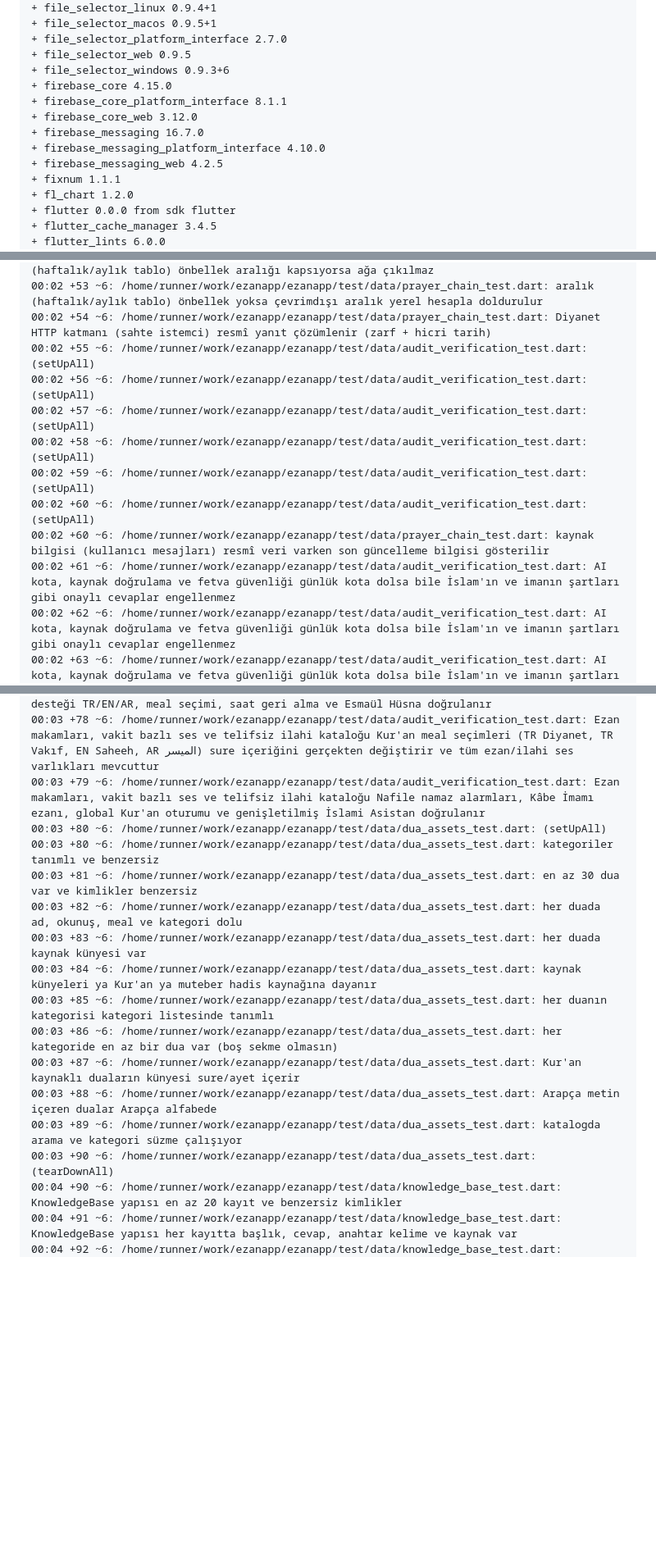
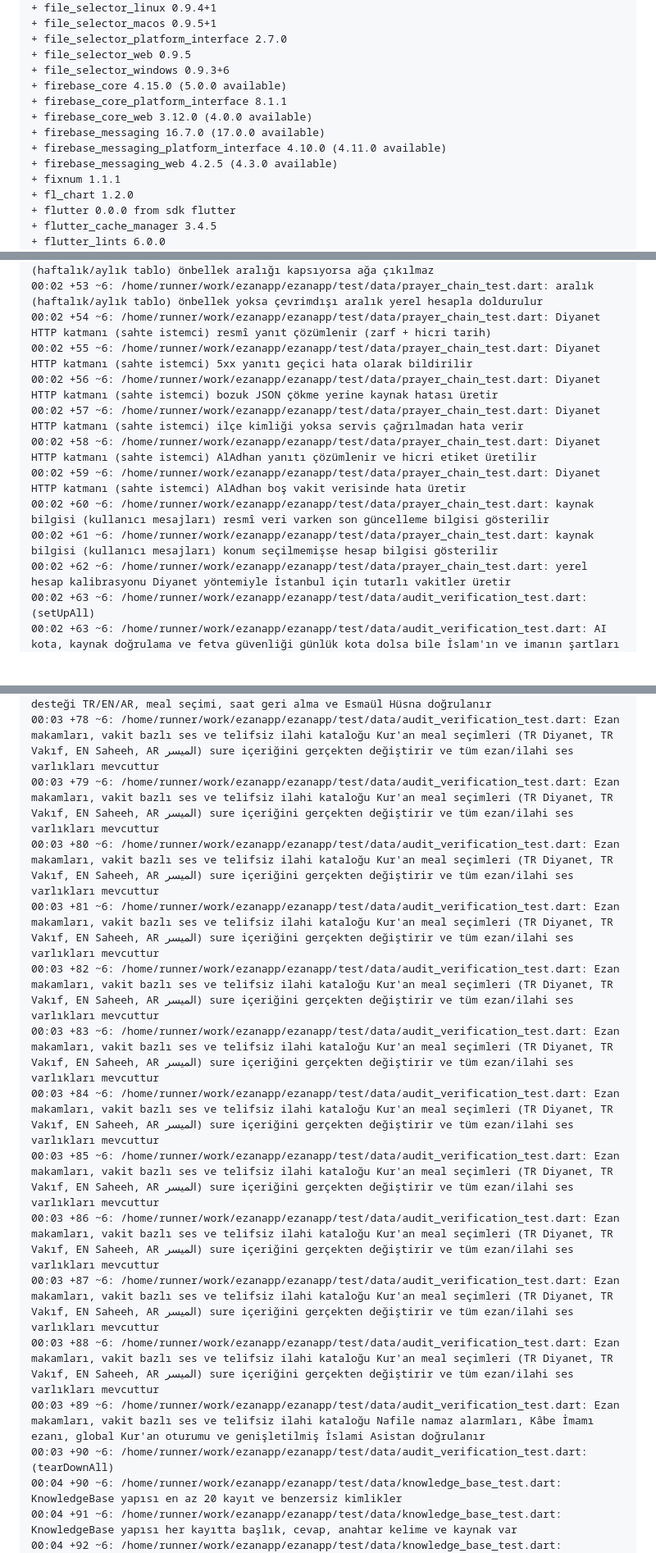
Before and after one commit to YAZILIMCEOSU/ezanapp, a Markdown page: .ci/report.md, 3 parts joined by grey strips. Shown at 82% size. Drawn GitHub-style; blank space fills up the shorter version.

Commit message:
ci(report): doğrulama sonuçları [skip ci]

```diff
--- a/.ci/report.md
+++ b/.ci/report.md
@@ -54,12 +54,12 @@ Downloading packages...
 + file_selector_platform_interface 2.7.0
 + file_selector_web 0.9.5
 + file_selector_windows 0.9.3+6
-+ firebase_core 4.15.0
++ firebase_core 4.15.0 (5.0.0 available)
 + firebase_core_platform_interface 8.1.1
-+ firebase_core_web 3.12.0
-+ firebase_messaging 16.7.0
-+ firebase_messaging_platform_interface 4.10.0
-+ firebase_messaging_web 4.2.5
++ firebase_core_web 3.12.0 (4.0.0 available)
++ firebase_messaging 16.7.0 (17.0.0 available)
++ firebase_messaging_platform_interface 4.10.0 (4.11.0 available)
++ firebase_messaging_web 4.2.5 (4.3.0 available)
 + fixnum 1.1.1
 + fl_chart 1.2.0
 + flutter 0.0.0 from sdk flutter
@@ -299,13 +304,13 @@ No issues found! (ran in 19.8s)
 00:02 +52 ~6: /home/runner/work/ezanapp/ezanapp/test/data/prayer_chain_test.dart: aralık (haftalık/aylık tablo) önbellek aralığı kapsıyorsa ağa çıkılmaz
 00:02 +53 ~6: /home/runner/work/ezanapp/ezanapp/test/data/prayer_chain_test.dart: aralık (haftalık/aylık tablo) önbellek yoksa çevrimdışı aralık yerel hesapla doldurulur
 00:02 +54 ~6: /home/runner/work/ezanapp/ezanapp/test/data/prayer_chain_test.dart: Diyanet HTTP katmanı (sahte istemci) resmî yanıt çözümlenir (zarf + hicri tarih)
-00:02 +55 ~6: /home/runner/work/ezanapp/ezanapp/test/data/audit_verification_test.dart: (setUpAll)
-00:02 +56 ~6: /home/runner/work/ezanapp/ezanapp/test/data/audit_verification_test.dart: (setUpAll)
-00:02 +57 ~6: /home/runner/work/ezanapp/ezanapp/test/data/audit_verification_test.dart: (setUpAll)
-00:02 +58 ~6: /home/runner/work/ezanapp/ezanapp/test/data/audit_verification_test.dart: (setUpAll)
-00:02 +59 ~6: /home/runner/work/ezanapp/ezanapp/test/data/audit_verification_test.dart: (setUpAll)
-00:02 +60 ~6: /home/runner/work/ezanapp/ezanapp/test/data/audit_verification_test.dart: (setUpAll)
+00:02 +55 ~6: /home/runner/work/ezanapp/ezanapp/test/data/prayer_chain_test.dart: Diyanet HTTP katmanı (sahte istemci) 5xx yanıtı geçici hata olarak bildirilir
+00:02 +56 ~6: /home/runner/work/ezanapp/ezanapp/test/data/prayer_chain_test.dart: Diyanet HTTP katmanı (sahte istemci) bozuk JSON çökme yerine kaynak hatası üretir
+00:02 +57 ~6: /home/runner/work/ezanapp/ezanapp/test/data/prayer_chain_test.dart: Diyanet HTTP katmanı (sahte istemci) ilçe kimliği yoksa servis çağrılmadan hata verir
+00:02 +58 ~6: /home/runner/work/ezanapp/ezanapp/test/data/prayer_chain_test.dart: Diyanet HTTP katmanı (sahte istemci) AlAdhan yanıtı çözümlenir ve hicri etiket üretilir
+00:02 +59 ~6: /home/runner/work/ezanapp/ezanapp/test/data/prayer_chain_test.dart: Diyanet HTTP katmanı (sahte istemci) AlAdhan boş vakit verisinde hata üretir
 00:02 +60 ~6: /home/runner/work/ezanapp/ezanapp/test/data/prayer_chain_test.dart: kaynak bilgisi (kullanıcı mesajları) resmî veri varken son güncelleme bilgisi gösterilir
-00:02 +61 ~6: /home/runner/work/ezanapp/ezanapp/test/data/audit_verification_test.dart: AI kota, kaynak doğrulama ve fetva güvenliği günlük kota dolsa bile İslam'ın ve imanın şartları gibi onaylı cevaplar engellenmez
-00:02 +62 ~6: /home/runner/work/ezanapp/ezanapp/test/data/audit_verification_test.dart: AI kota, kaynak doğrulama ve fetva güvenliği günlük kota dolsa bile İslam'ın ve imanın şartları gibi onaylı cevaplar engellenmez
+00:02 +61 ~6: /home/runner/work/ezanapp/ezanapp/test/data/prayer_chain_test.dart: kaynak bilgisi (kullanıcı mesajları) konum seçilmemişse hesap bilgisi gösterilir
+00:02 +62 ~6: /home/runner/work/ezanapp/ezanapp/test/data/prayer_chain_test.dart: yerel hesap kalibrasyonu Diyanet yöntemiyle İstanbul için tutarlı vakitler üretir
+00:02 +63 ~6: /home/runner/work/ezanapp/ezanapp/test/data/audit_verification_test.dart: (setUpAll)
 00:02 +63 ~6: /home/runner/work/ezanapp/ezanapp/test/data/audit_verification_test.dart: AI kota, kaynak doğrulama ve fetva güvenliği günlük kota dolsa bile İslam'ın ve imanın şartları gibi onaylı cevaplar engellenmez
@@ -324,19 +329,18 @@ No issues found! (ran in 19.8s)
 00:03 +76 ~6: /home/runner/work/ezanapp/ezanapp/test/data/audit_verification_test.dart: Ezan makamları, vakit bazlı ses ve telifsiz ilahi kataloğu bildirim seslerinde çan ifadesi yer almaz; telifsiz ilahi ve ezan makamları kullanılır
 00:03 +77 ~6: /home/runner/work/ezanapp/ezanapp/test/data/audit_verification_test.dart: Ezan makamları, vakit bazlı ses ve telifsiz ilahi kataloğu uygulama adı Ezan Vaktim Pro, dil desteği TR/EN/AR, meal seçimi, saat geri alma ve Esmaül Hüsna doğrulanır
 00:03 +78 ~6: /home/runner/work/ezanapp/ezanapp/test/data/audit_verification_test.dart: Ezan makamları, vakit bazlı ses ve telifsiz ilahi kataloğu Kur'an meal seçimleri (TR Diyanet, TR Vakıf, EN Saheeh, AR الميسر) sure içeriğini gerçekten değiştirir ve tüm ezan/ilahi ses varlıkları mevcuttur
-00:03 +79 ~6: /home/runner/work/ezanapp/ezanapp/test/data/audit_verification_test.dart: Ezan makamları, vakit bazlı ses ve telifsiz ilahi kataloğu Nafile namaz alarmları, Kâbe İmamı ezanı, global Kur'an oturumu ve genişletilmiş İslami Asistan doğrulanır
-00:03 +80 ~6: /home/runner/work/ezanapp/ezanapp/test/data/dua_assets_test.dart: (setUpAll)
-00:03 +80 ~6: /home/runner/work/ezanapp/ezanapp/test/data/dua_assets_test.dart: kategoriler tanımlı ve benzersiz
-00:03 +81 ~6: /home/runner/work/ezanapp/ezanapp/test/data/dua_assets_test.dart: en az 30 dua var ve kimlikler benzersiz
-00:03 +82 ~6: /home/runner/work/ezanapp/ezanapp/test/data/dua_assets_test.dart: her duada ad, okunuş, meal ve kategori dolu
-00:03 +83 ~6: /home/runner/work/ezanapp/ezanapp/test/data/dua_assets_test.dart: her duada kaynak künyesi var
-00:03 +84 ~6: /home/runner/work/ezanapp/ezanapp/test/data/dua_assets_test.dart: kaynak künyeleri ya Kur'an ya muteber hadis kaynağına dayanır
-00:03 +85 ~6: /home/runner/work/ezanapp/ezanapp/test/data/dua_assets_test.dart: her duanın kategorisi kategori listesinde tanımlı
-00:03 +86 ~6: /home/runner/work/ezanapp/ezanapp/test/data/dua_assets_test.dart: her kategoride en az bir dua var (boş sekme olmasın)
-00:03 +87 ~6: /home/runner/work/ezanapp/ezanapp/test/data/dua_assets_test.dart: Kur'an kaynaklı duaların künyesi sure/ayet içerir
-00:03 +88 ~6: /home/runner/work/ezanapp/ezanapp/test/data/dua_assets_test.dart: Arapça metin içeren dualar Arapça alfabede
-00:03 +89 ~6: /home/runner/work/ezanapp/ezanapp/test/data/dua_assets_test.dart: katalogda arama ve kategori süzme çalışıyor
-00:03 +90 ~6: /home/runner/work/ezanapp/ezanapp/test/data/dua_assets_test.dart: (tearDownAll)
+00:03 +79 ~6: /home/runner/work/ezanapp/ezanapp/test/data/audit_verification_test.dart: Ezan makamları, vakit bazlı ses ve telifsiz ilahi kataloğu Kur'an meal seçimleri (TR Diyanet, TR Vakıf, EN Saheeh, AR الميسر) sure içeriğini gerçekten değiştirir ve tüm ezan/ilahi ses varlıkları mevcuttur
+00:03 +80 ~6: /home/runner/work/ezanapp/ezanapp/test/data/audit_verification_test.dart: Ezan makamları, vakit bazlı ses ve telifsiz ilahi kataloğu Kur'an meal seçimleri (TR Diyanet, TR Vakıf, EN Saheeh, AR الميسر) sure içeriğini gerçekten değiştirir ve tüm ezan/ilahi ses varlıkları mevcuttur
+00:03 +81 ~6: /home/runner/work/ezanapp/ezanapp/test/data/audit_verification_test.dart: Ezan makamları, vakit bazlı ses ve telifsiz ilahi kataloğu Kur'an meal seçimleri (TR Diyanet, TR Vakıf, EN Saheeh, AR الميسر) sure içeriğini gerçekten değiştirir ve tüm ezan/ilahi ses varlıkları mevcuttur
+00:03 +82 ~6: /home/runner/work/ezanapp/ezanapp/test/data/audit_verification_test.dart: Ezan makamları, vakit bazlı ses ve telifsiz ilahi kataloğu Kur'an meal seçimleri (TR Diyanet, TR Vakıf, EN Saheeh, AR الميسر) sure içeriğini gerçekten değiştirir ve tüm ezan/ilahi ses varlıkları mevcuttur
+00:03 +83 ~6: /home/runner/work/ezanapp/ezanapp/test/data/audit_verification_test.dart: Ezan makamları, vakit bazlı ses ve telifsiz ilahi kataloğu Kur'an meal seçimleri (TR Diyanet, TR Vakıf, EN Saheeh, AR الميسر) sure içeriğini gerçekten değiştirir ve tüm ezan/ilahi ses varlıkları mevcuttur
+00:03 +84 ~6: /home/runner/work/ezanapp/ezanapp/test/data/audit_verification_test.dart: Ezan makamları, vakit bazlı ses ve telifsiz ilahi kataloğu Kur'an meal seçimleri (TR Diyanet, TR Vakıf, EN Saheeh, AR الميسر) sure içeriğini gerçekten değiştirir ve tüm ezan/ilahi ses varlıkları mevcuttur
+00:03 +85 ~6: /home/runner/work/ezanapp/ezanapp/test/data/audit_verification_test.dart: Ezan makamları, vakit bazlı ses ve telifsiz ilahi kataloğu Kur'an meal seçimleri (TR Diyanet, TR Vakıf, EN Saheeh, AR الميسر) sure içeriğini gerçekten değiştirir ve tüm ezan/ilahi ses varlıkları mevcuttur
+00:03 +86 ~6: /home/runner/work/ezanapp/ezanapp/test/data/audit_verification_test.dart: Ezan makamları, vakit bazlı ses ve telifsiz ilahi kataloğu Kur'an meal seçimleri (TR Diyanet, TR Vakıf, EN Saheeh, AR الميسر) sure içeriğini gerçekten değiştirir ve tüm ezan/ilahi ses varlıkları mevcuttur
+00:03 +87 ~6: /home/runner/work/ezanapp/ezanapp/test/data/audit_verification_test.dart: Ezan makamları, vakit bazlı ses ve telifsiz ilahi kataloğu Kur'an meal seçimleri (TR Diyanet, TR Vakıf, EN Saheeh, AR الميسر) sure içeriğini gerçekten değiştirir ve tüm ezan/ilahi ses varlıkları mevcuttur
+00:03 +88 ~6: /home/runner/work/ezanapp/ezanapp/test/data/audit_verification_test.dart: Ezan makamları, vakit bazlı ses ve telifsiz ilahi kataloğu Kur'an meal seçimleri (TR Diyanet, TR Vakıf, EN Saheeh, AR الميسر) sure içeriğini gerçekten değiştirir ve tüm ezan/ilahi ses varlıkları mevcuttur
+00:03 +89 ~6: /home/runner/work/ezanapp/ezanapp/test/data/audit_verification_test.dart: Ezan makamları, vakit bazlı ses ve telifsiz ilahi kataloğu Nafile namaz alarmları, Kâbe İmamı ezanı, global Kur'an oturumu ve genişletilmiş İslami Asistan doğrulanır
+00:03 +90 ~6: /home/runner/work/ezanapp/ezanapp/test/data/audit_verification_test.dart: (tearDownAll)
 00:04 +90 ~6: /home/runner/work/ezanapp/ezanapp/test/data/knowledge_base_test.dart: KnowledgeBase yapısı en az 20 kayıt ve benzersiz kimlikler
 00:04 +91 ~6: /home/runner/work/ezanapp/ezanapp/test/data/knowledge_base_test.dart: KnowledgeBase yapısı her kayıtta başlık, cevap, anahtar kelime ve kaynak var
 00:04 +92 ~6: /home/runner/work/ezanapp/ezanapp/test/data/knowledge_base_test.dart: KnowledgeBase yapısı anahtar kelimeler küçük harf ve ASCII (arama uyumu)
```
Also changed, not shown: other parts of .ci/report.md (+70 -66 lines).
